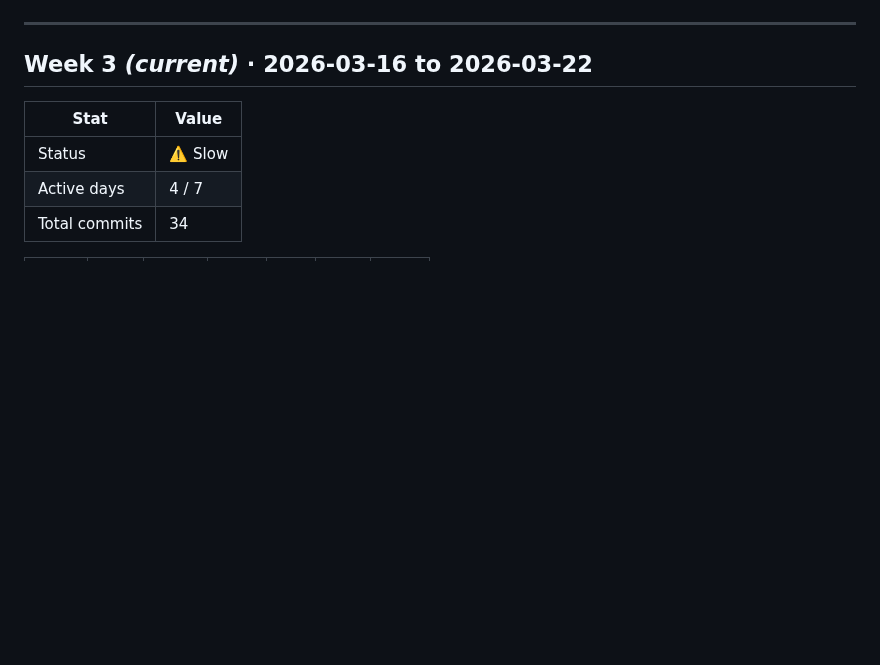
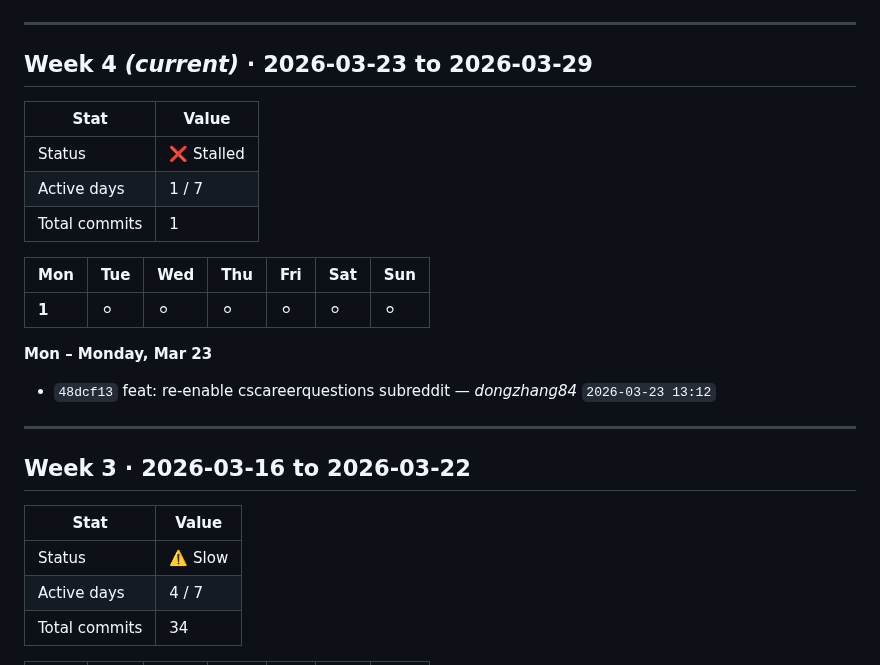
Before and after one commit to dongzhang84/socrates-finds-you, a Markdown page: SPRINT.md, the part around one of its changes. GitHub-like rendering; blank space fills up the shorter version.

Commit message:
chore: update SPRINT.md [skip ci]

```diff
--- a/SPRINT.md
+++ b/SPRINT.md
@@ -5,7 +5,25 @@
 
 ---
 
-## Week 3 _(current)_ · 2026-03-16 to 2026-03-22
+## Week 4 _(current)_ · 2026-03-23 to 2026-03-29
+
+| Stat | Value |
+|------|-------|
+| Status | ❌ Stalled |
+| Active days | 1 / 7 |
+| Total commits | 1 |
+
+| Mon | Tue | Wed | Thu | Fri | Sat | Sun |
+|---|---|---|---|---|---|---|
+| **1** | ⚪ | ⚪ | ⚪ | ⚪ | ⚪ | ⚪ |
+
+**Mon – Monday, Mar 23**
+
+- `48dcf13` feat: re-enable cscareerquestions subreddit — _dongzhang84_ `2026-03-23 13:12`
+
+---
+
+## Week 3 · 2026-03-16 to 2026-03-22
 
 | Stat | Value |
 |------|-------|
```
Also changed, not shown: other parts of SPRINT.md (+2 -2 lines).
